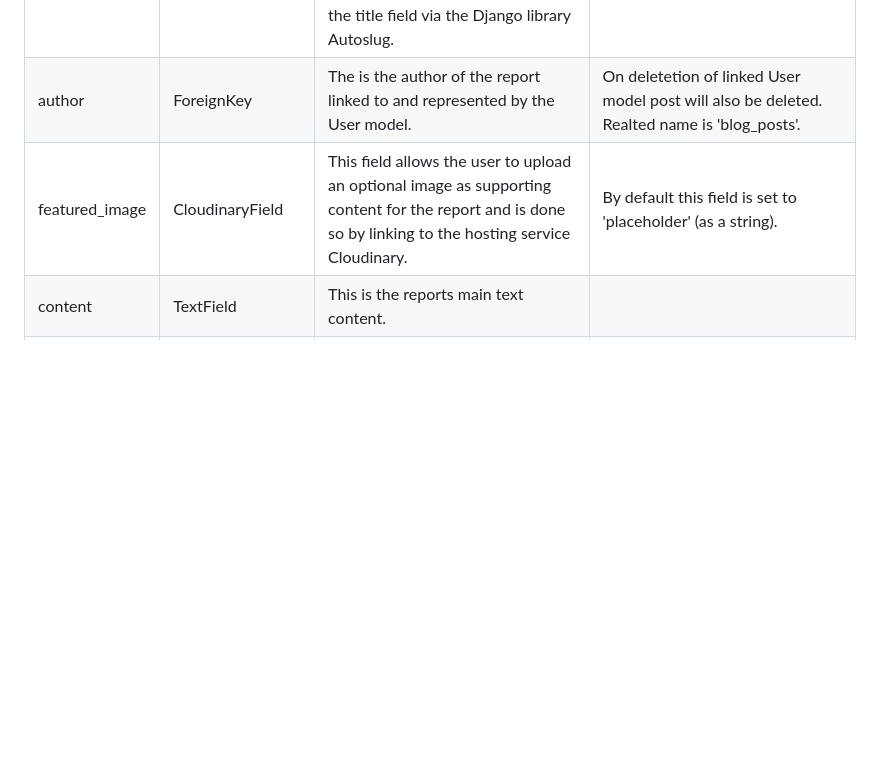
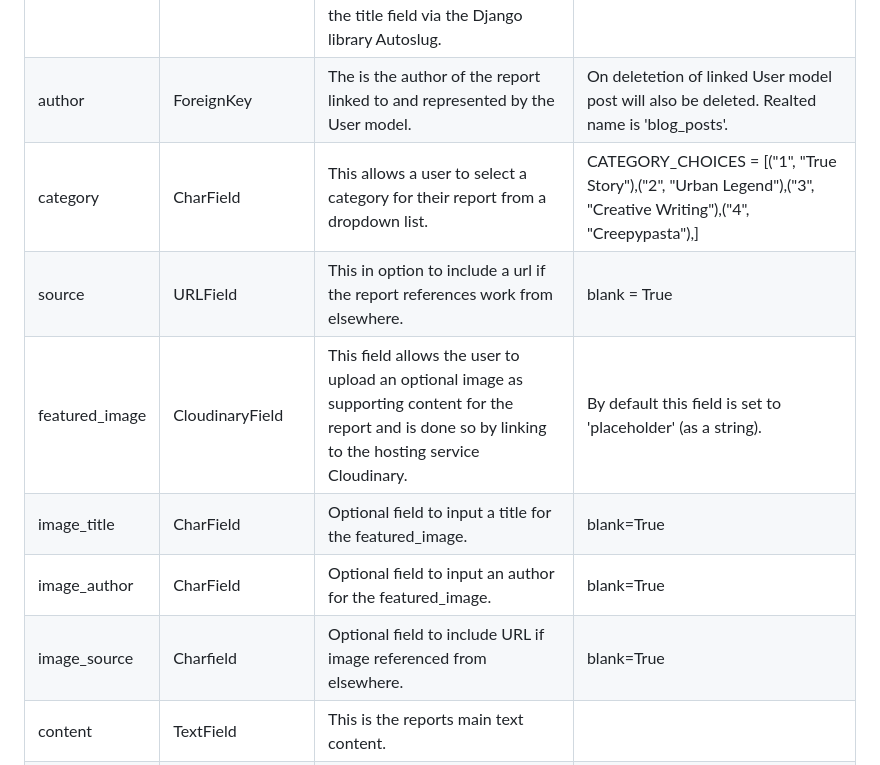
Before and after one commit to 0davidog/Umbra-Report, a Markdown page: README.md, the part around one of its changes. Rendered like a GitHub page; blank space fills up the shorter version.

```diff
--- a/README.md
+++ b/README.md
@@ -138,7 +138,12 @@ The custom Report model is the model that acts as the site's blog post.
 |title|CharField|This is the title of each blog post.|Required. Has to be unique. Max character length is 250|
 |slug|AutoSlugField|Slug is a string that can only include characters, numbers, dashes, and underscores. This is auto generated by the content of the title field via the Django library Autoslug.|Slug is editable.|
 |author|ForeignKey|The is the author of the report linked to and represented by the User model.|On deletetion of linked User model post will also be deleted. Realted name is 'blog_posts'.|
+|category|CharField|This allows a user to select a category for their report from a dropdown list.|CATEGORY_CHOICES = [("1", "True Story"),("2", "Urban Legend"),("3", "Creative Writing"),("4", "Creepypasta"),]|
+|source|URLField|This in option to include a url if the report references work from elsewhere.|blank = True|
 |featured_image|CloudinaryField|This field allows the user to upload an optional image as supporting content for the report and is done so by linking to the hosting service Cloudinary.|By default this field is set to 'placeholder' (as a string).|
+|image_title|CharField|Optional field to input a title for the featured_image.|blank=True|
+|image_author|CharField|Optional field to input an author for the featured_image.|blank=True|
+|image_source|Charfield|Optional field to include URL if image referenced from elsewhere.|blank=True|
 |content|TextField|This is the reports main text content.||
 |description|CharField|This field is for a description, tagline or excerpt of the main text to be seen as a preview in the blog's index page.|This can be left blank by the user, in which case the site Admin can fill with appropriate information while reviewing. Max character length is 500.|
 |status|IntegerField|This field uses a binary system (1 or 0) to represent whether the report is in draft or published status.|Set to 'published' by default.|
```
Also changed, not shown: other parts of README.md (+16 -15 lines).
